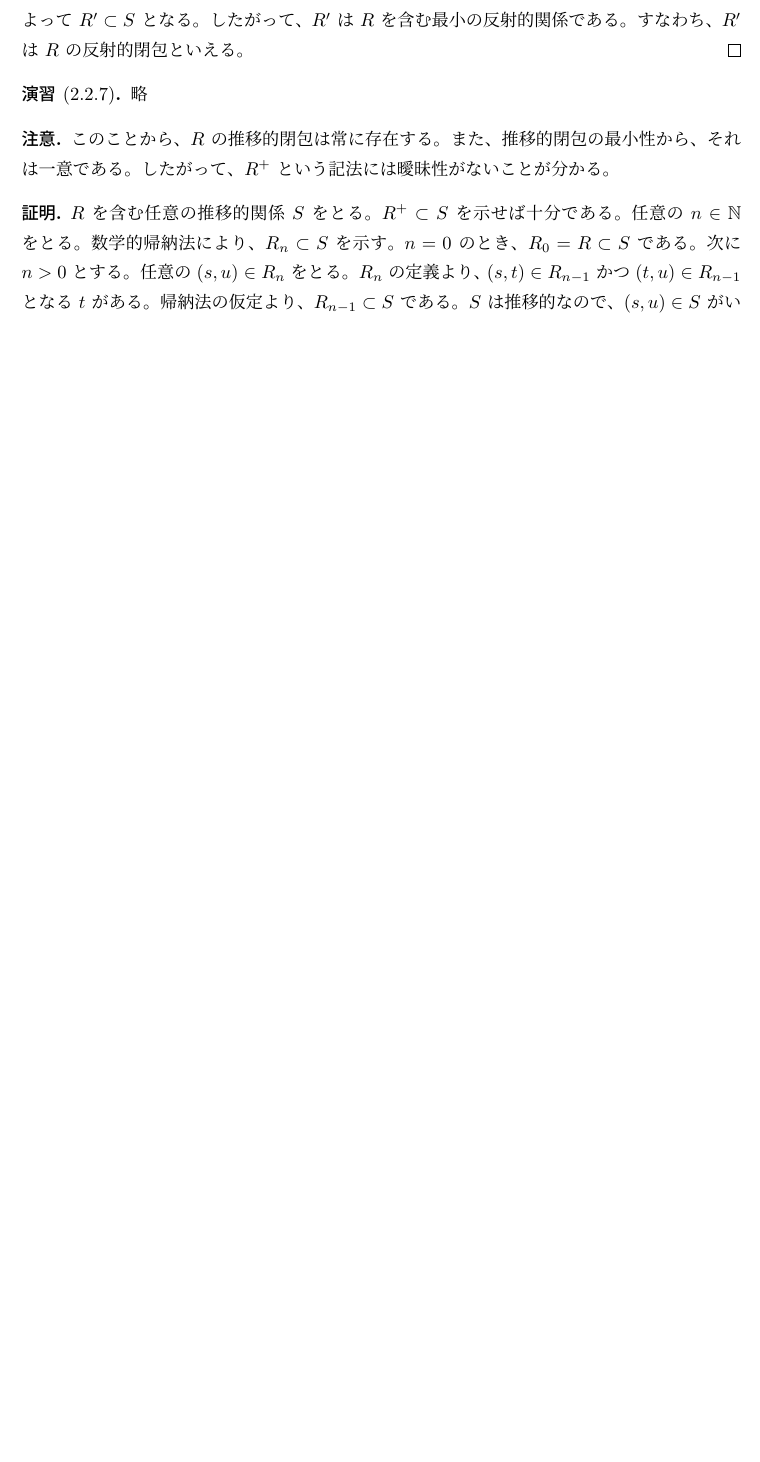
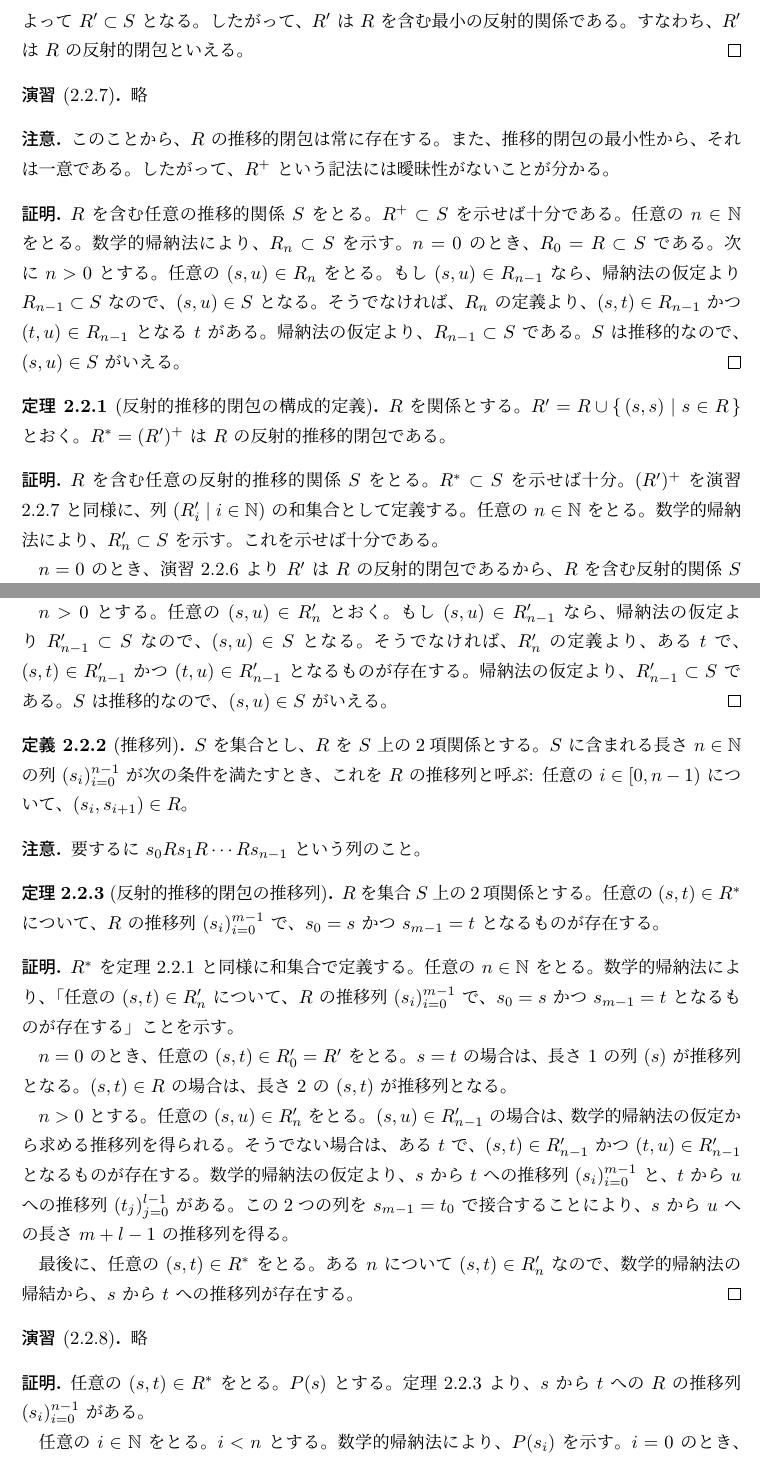
Before and after one commit to vain0/VainZero.Reading.TypesAndProgrammingLanguages, a LaTeX book (documents/book.tex, which reads documents/chapter-02.tex, documents/utility.tex): part of page 5 of 6 before the commit and two parts of pages 5 and 6 of 7 after it, the two joined at a grey line, cut so that both start at the same text, the shorter picture padded with empty space. Compiled offline with pLaTeX and dvipdfmx.

Commit message:
Solve 2.2.8

```diff
--- a/documents/chapter-02.tex
+++ b/documents/chapter-02.tex
@@ -39,8 +42,87 @@
   $n = 0$ のとき、$R_0 = R \subset S$ である。
   次に $n > 0$ とする。
   任意の $(s, u) \in R_n$ をとる。
-  $R_n$ の定義より、$(s, t) \in R_{n - 1}$ かつ $(t, u) \in R_{n - 1}$ となる $t$ がある。
+  もし $(s, u) \in R_{n-1}$ なら、帰納法の仮定より $R_{n-1} \subset S$ なので、$(s, u) \in S$ となる。
+  そうでなければ、$R_n$ の定義より、$(s, t) \in R_{n - 1}$ かつ $(t, u) \in R_{n - 1}$ となる $t$ がある。
   帰納法の仮定より、$R_{n - 1} \subset S$ である。
   $S$ は推移的なので、$(s, u) \in S$ がいえる。
   \qed
 \end{jproof}
+
+\begin{jtheorem}[反射的推移的閉包の構成的定義]
+  \label{反射的推移的閉包の構成的定義}
+  $R$ を関係とする。
+  $R' = R \cup \setc{(s, s)}{s \in R}$ とおく。
+  $R^* = (R')^+$ は $R$ の反射的推移的閉包である。
+\end{jtheorem}
+\begin{jproof}
+  $R$ を含む任意の反射的推移的関係 $S$ をとる。
+  $R^* \subset S$ を示せば十分。
+  $(R')^+$ を演習 2.2.7 と同様に、列 $(R'_i \mid i \in \bbN)$ の和集合として定義する。
+  任意の $n \in \bbN$ をとる。
+  数学的帰納法により、$R'_n \subset S$ を示す。これを示せば十分である。
+
+  $n = 0$ のとき、演習 2.2.6 より $R'$ は $R$ の反射的閉包であるから、$R$ を含む反射的関係 $S$ に含まれる。すなわち、$R'_0 = R' \subset S$。
+
+  $n > 0$ とする。
+  任意の $(s, u) \in R'_n$ とおく。
+  もし $(s, u) \in R'_{n-1}$ なら、帰納法の仮定より $R'_{n-1} \subset S$ なので、$(s, u) \in S$ となる。
+  そうでなければ、$R'_n$ の定義より、ある $t$ で、$(s, t) \in R'_{n-1}$ かつ $(t, u) \in R'_{n-1}$ となるものが存在する。
+  帰納法の仮定より、$R'_{n-1} \subset S$ である。
+  $S$ は推移的なので、$(s, u) \in S$ がいえる。
+  \qed
+\end{jproof}
+
+\begin{jdefinition}[推移列]
+  $S$ を集合とし、$R$ を $S$ 上の2項関係とする。
+  $S$ に含まれる長さ $n \in \bbN$ の列 $(s_i)_{i=0}^{n-1}$ が次の条件を満たすとき、これを $R$ の推移列と呼ぶ:
+  任意の $i \in \xrange{0}{n-1}$ について、$(s_i, s_{i+1}) \in R$。
+\end{jdefinition}
+\begin{jremark*}
+  要するに $s_0 R s_1 R \cdots R s_{n-1}$ という列のこと。
+\end{jremark*}
+
+\begin{jtheorem}[反射的推移的閉包の推移列]
+  \label{反射的推移的閉包の推移列}
+  $R$ を集合 $S$ 上の2項関係とする。
+  任意の $(s, t) \in R^*$ について、$R$ の推移列 $(s_i)_{i=0}^{m-1}$ で、$s_0 = s$ かつ $s_{m-1} = t$ となるものが存在する。
+\end{jtheorem}
+\begin{jproof}
+  $R^*$ を定理 \ref{反射的推移的閉包の構成的定義} と同様に和集合で定義する。
+  任意の $n \in \bbN$ をとる。
+  数学的帰納法により、「任意の $(s, t) \in R'_n$ について、$R$ の推移列 $(s_i)_{i=0}^{m-1}$ で、$s_0 = s$ かつ $s_{m-1} = t$ となるものが存在する」ことを示す。
+
+  $n = 0$ のとき、任意の $(s, t) \in R'_0 = R'$ をとる。
+  $s = t$ の場合は、長さ 1 の列 $(s)$ が推移列となる。
+  $(s, t) \in R$ の場合は、長さ 2 の $(s, t)$ が推移列となる。
+
+  $n > 0$ とする。
+  任意の $(s, u) \in R'_n$ をとる。
+  $(s, u) \in R'_{n-1}$ の場合は、数学的帰納法の仮定から求める推移列を得られる。
+  そうでない場合は、ある $t$ で、$(s, t) \in R'_{n-1}$ かつ $(t, u) \in R'_{n-1}$ となるものが存在する。
+  数学的帰納法の仮定より、$s$ から $t$ への推移列 $(s_i)_{i=0}^{m-1}$ と、$t$ から $u$ への推移列 $(t_j)_{j=0}^{l-1}$ がある。
+  この2つの列を $s_{m-1} = t_0$ で接合することにより、$s$ から $u$ への長さ $m + l - 1$ の推移列を得る。
+
+  最後に、任意の $(s, t) \in R^*$ をとる。
+  ある $n$ について $(s, t) \in R'_n$ なので、数学的帰納法の帰結から、$s$ から $t$ への推移列が存在する。
+  \qed
+\end{jproof}
+
+\begin{jexercise*}[2.2.8]
+  略
+\end{jexercise*}
+\begin{jproof}
+  任意の $(s, t) \in R^*$ をとる。
+  $P(s)$ とする。
+  定理 \ref{反射的推移的閉包の推移列} より、$s$ から $t$ への $R$ の推移列 $(s_i)_{i=0}^{n-1}$ がある。
+
+  任意の $i \in \bbN$ をとる。$i < n$ とする。
+  数学的帰納法により、$P(s_i)$ を示す。
+  $i = 0$ のとき、$s_0 = s$ なので $P(s_0)$ が成り立つ。
+  $i > 0$ のとき、数学的帰納法の仮定より $P(s_{i-1})$ がいえる。
+  推移列の定義より $(s_{i-1}, s_i) \in R$ である。
+  $P$ は $R$ によって保存されるので、 $P(s_i)$ がいえる。
+
+  特に $i = n - 1$ のとき、$P(s_{n-1})$ つまり $P(t)$ がいえる。
+  \qed
+\end{jproof}
--- a/documents/utility.tex
+++ b/documents/utility.tex
@@ -1,10 +1,11 @@
 % \newcommand など。
 
 \theoremstyle{definition}
-\newtheorem{jtheorem}{定理}
+\newtheorem{jtheorem}{定理}[section]
 \newtheorem*{jtheorem*}{定理}
 \newtheorem{jdefinition}[jtheorem]{定義}
 \newtheorem*{jdefinition*}{定義}
+\newtheorem{jlemma}[jtheorem]{補題}
 \newtheorem*{jlemma*}{補題}
 \newtheorem*{jprop*}{命題}
 \newtheorem*{jexercise*}{演習}
@@ -31,4 +32,4 @@
 \newcommand\set[1]{\{#1\}}
 \newcommand\setc[2]{\{\,#1 \mid #2\,\}}
 \newcommand\card[1]{\operatorname{card}(#1)}
-\newcommand\ixran[2]{[#1, #2)}
+\newcommand\xrange[2]{[#1, #2)}
```
Also changed, not shown: documents/chapter-02.tex (5 more changed lines).
